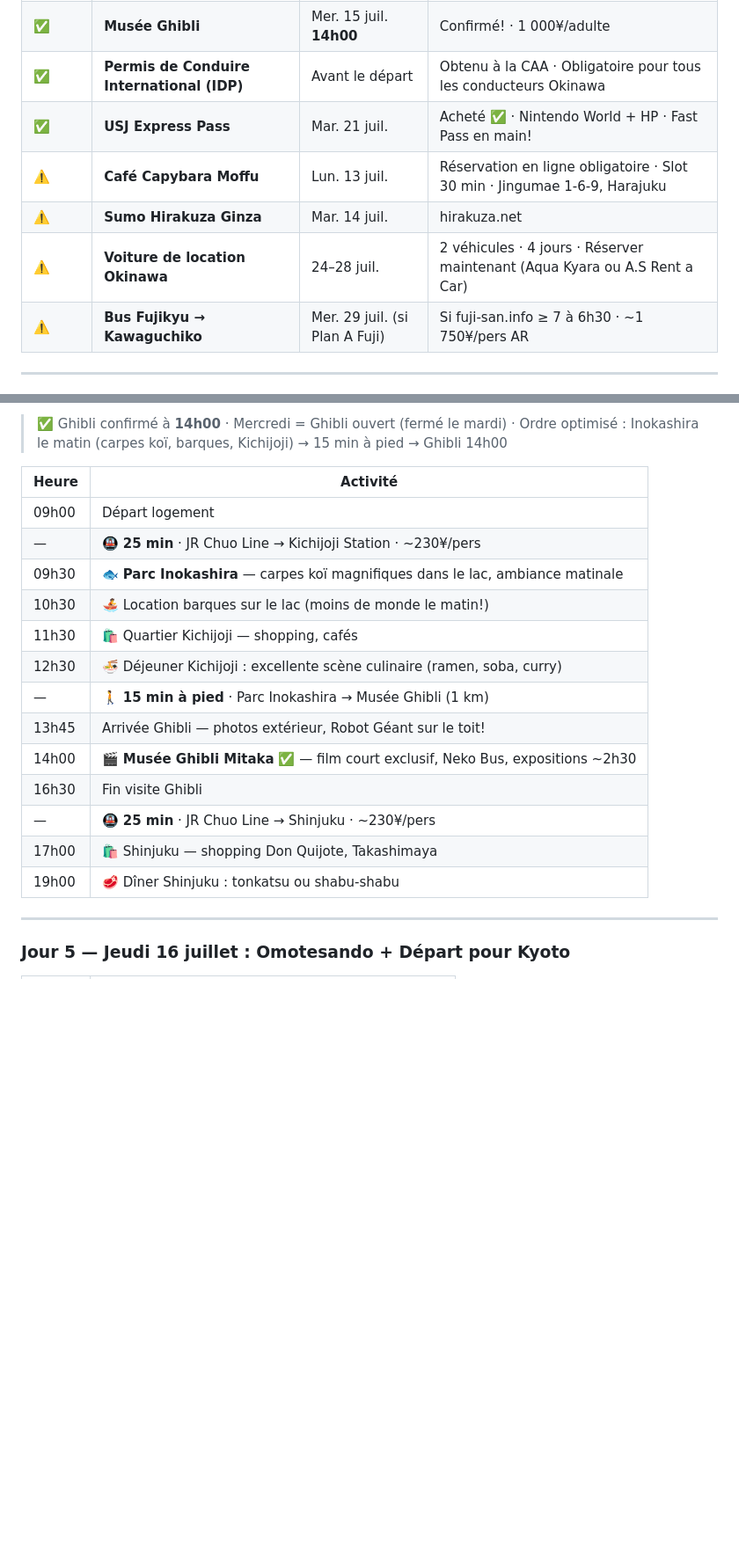
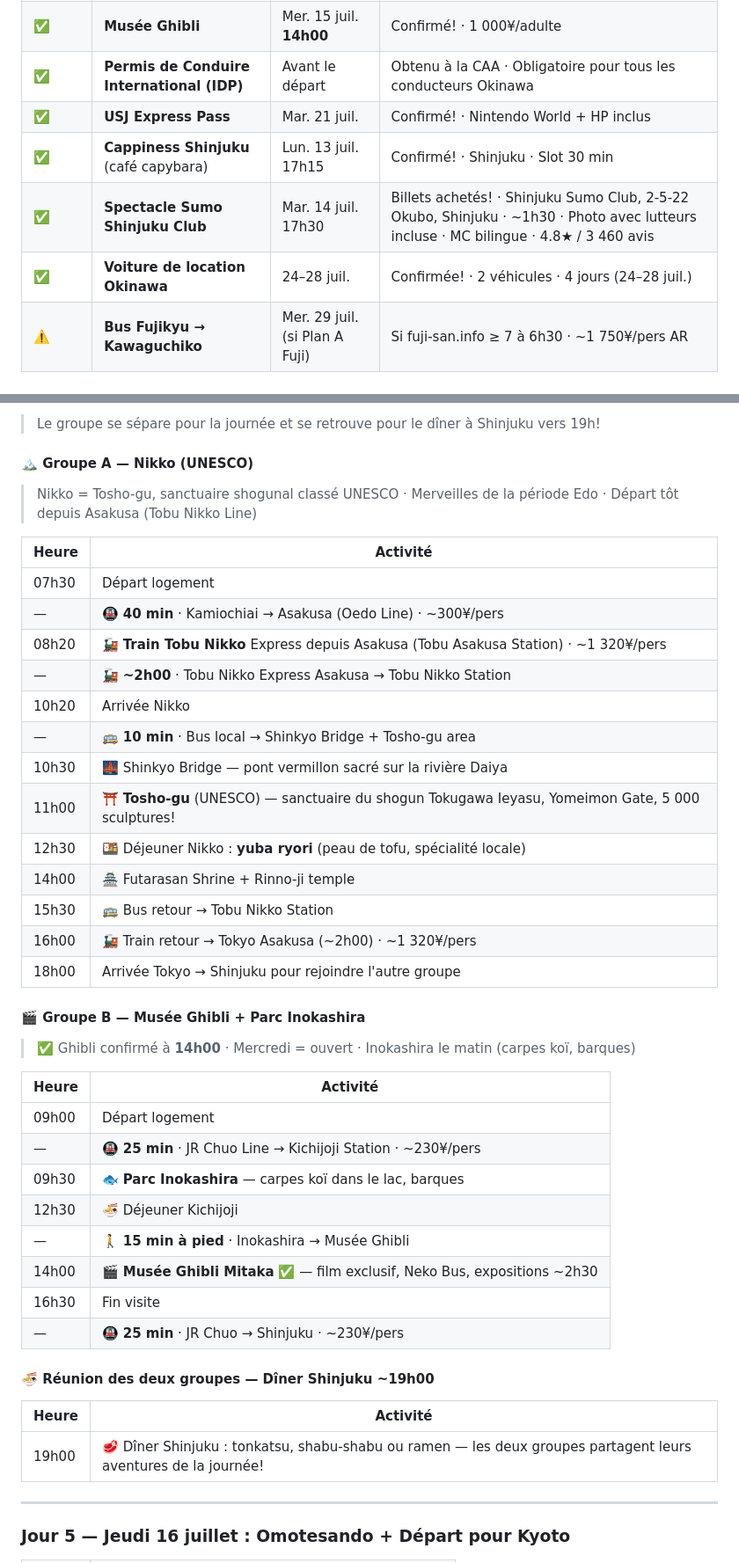
Before and after one commit to bikroy-stack/japan-trip-2026, a Markdown page: japon_itineraire_2026.md, 2 parts joined by grey strips. Shown at 88% size. Drawn GitHub-style; blank space fills up the shorter version.

```diff
--- a/japon_itineraire_2026.md
+++ b/japon_itineraire_2026.md
@@ -47,10 +47,10 @@ currency_rate_cad: 107
 | ✅ | Vol NH994 ANA | Mar. 28 juil. 10h10 | Confirmé! |
 | ✅ | **Musée Ghibli** | Mer. 15 juil. **14h00** | Confirmé! · 1 000¥/adulte |
 | ✅ | **Permis de Conduire International (IDP)** | Avant le départ | Obtenu à la CAA · Obligatoire pour tous les conducteurs Okinawa |
-| ✅ | **USJ Express Pass** | Mar. 21 juil. | Acheté ✅ · Nintendo World + HP · Fast Pass en main! |
-| ⚠️ | **Café Capybara Moffu** | Lun. 13 juil. | Réservation en ligne obligatoire · Slot 30 min · Jingumae 1-6-9, Harajuku |
-| ⚠️ | **Sumo Hirakuza Ginza** | Mar. 14 juil. | hirakuza.net |
-| ⚠️ | **Voiture de location Okinawa** | 24–28 juil. | 2 véhicules · 4 jours · Réserver maintenant (Aqua Kyara ou A.S Rent a Car) |
+| ✅ | **USJ Express Pass** | Mar. 21 juil. | Confirmé! · Nintendo World + HP inclus |
+| ✅ | **Cappiness Shinjuku** (café capybara) | Lun. 13 juil. 17h15 | Confirmé! · Shinjuku · Slot 30 min |
+| ✅ | **Spectacle Sumo Shinjuku Club** | Mar. 14 juil. 17h30 | Billets achetés! · Shinjuku Sumo Club, 2-5-22 Okubo, Shinjuku · ~1h30 · Photo avec lutteurs incluse · MC bilingue · 4.8★ / 3 460 avis |
+| ✅ | **Voiture de location Okinawa** | 24–28 juil. | Confirmée! · 2 véhicules · 4 jours (24–28 juil.) |
 | ⚠️ | **Bus Fujikyu → Kawaguchiko** | Mer. 29 juil. (si Plan A Fuji) | Si fuji-san.info ≥ 7 à 6h30 · ~1 750¥/pers AR |
 
 ---
@@ -119,21 +126,46 @@ currency_rate_cad: 107
 
-> ✅ Ghibli confirmé à **14h00** · Mercredi = Ghibli ouvert (fermé le mardi) · Ordre optimisé : Inokashira le matin (carpes koï, barques, Kichijoji) → 15 min à pied → Ghibli 14h00
+> Le groupe se sépare pour la journée et se retrouve pour le dîner à Shinjuku vers 19h!
+
+#### 🏔️ Groupe A — Nikko (UNESCO)
+
+> Nikko = Tosho-gu, sanctuaire shogunal classé UNESCO · Merveilles de la période Edo · Départ tôt depuis Asakusa (Tobu Nikko Line)
+
+| Heure | Activité |
+|-------|----------|
+| 07h30 | Départ logement |
+| — | 🚇 **40 min** · Kamiochiai → Asakusa (Oedo Line) · ~300¥/pers |
+| 08h20 | 🚂 **Train Tobu Nikko** Express depuis Asakusa (Tobu Asakusa Station) · ~1 320¥/pers |
+| — | 🚂 **~2h00** · Tobu Nikko Express Asakusa → Tobu Nikko Station |
+| 10h20 | Arrivée Nikko |
+| — | 🚌 **10 min** · Bus local → Shinkyo Bridge + Tosho-gu area |
+| 10h30 | 🌉 Shinkyo Bridge — pont vermillon sacré sur la rivière Daiya |
+| 11h00 | ⛩️ **Tosho-gu** (UNESCO) — sanctuaire du shogun Tokugawa Ieyasu, Yomeimon Gate, 5 000 sculptures! |
+| 12h30 | 🍱 Déjeuner Nikko : **yuba ryori** (peau de tofu, spécialité locale) |
+| 14h00 | 🏯 Futarasan Shrine + Rinno-ji temple |
+| 15h30 | 🚌 Bus retour → Tobu Nikko Station |
+| 16h00 | 🚂 Train retour → Tokyo Asakusa (~2h00) · ~1 320¥/pers |
+| 18h00 | Arrivée Tokyo → Shinjuku pour rejoindre l'autre groupe |
+
+#### 🎬 Groupe B — Musée Ghibli + Parc Inokashira
+
+> ✅ Ghibli confirmé à **14h00** · Mercredi = ouvert · Inokashira le matin (carpes koï, barques)
 
 | Heure | Activité |
 |-------|----------|
 | 09h00 | Départ logement |
 | — | 🚇 **25 min** · JR Chuo Line → Kichijoji Station · ~230¥/pers |
-| 09h30 | 🐟 **Parc Inokashira** — carpes koï magnifiques dans le lac, ambiance matinale |
-| 10h30 | 🚣 Location barques sur le lac (moins de monde le matin!) |
-| 11h30 | 🛍️ Quartier Kichijoji — shopping, cafés |
-| 12h30 | 🍜 Déjeuner Kichijoji : excellente scène culinaire (ramen, soba, curry) |
-| — | 🚶 **15 min à pied** · Parc Inokashira → Musée Ghibli (1 km) |
-| 13h45 | Arrivée Ghibli — photos extérieur, Robot Géant sur le toit! |
-| 14h00 | 🎬 **Musée Ghibli Mitaka** ✅ — film court exclusif, Neko Bus, expositions ~2h30 |
-| 16h30 | Fin visite Ghibli |
-| — | 🚇 **25 min** · JR Chuo Line → Shinjuku · ~230¥/pers |
-| 17h00 | 🛍️ Shinjuku — shopping Don Quijote, Takashimaya |
-| 19h00 | 🥩 Dîner Shinjuku : tonkatsu ou shabu-shabu |
+| 09h30 | 🐟 **Parc Inokashira** — carpes koï dans le lac, barques |
+| 12h30 | 🍜 Déjeuner Kichijoji |
+| — | 🚶 **15 min à pied** · Inokashira → Musée Ghibli |
+| 14h00 | 🎬 **Musée Ghibli Mitaka** ✅ — film exclusif, Neko Bus, expositions ~2h30 |
+| 16h30 | Fin visite |
+| — | 🚇 **25 min** · JR Chuo → Shinjuku · ~230¥/pers |
+
+#### 🍜 Réunion des deux groupes — Dîner Shinjuku ~19h00
+
+| Heure | Activité |
+|-------|----------|
+| 19h00 | 🥩 Dîner Shinjuku : tonkatsu, shabu-shabu ou ramen — les deux groupes partagent leurs aventures de la journée! |
 
 ---
 
```
Also changed, not shown: other parts of japon_itineraire_2026.md (+50 -36 lines).
